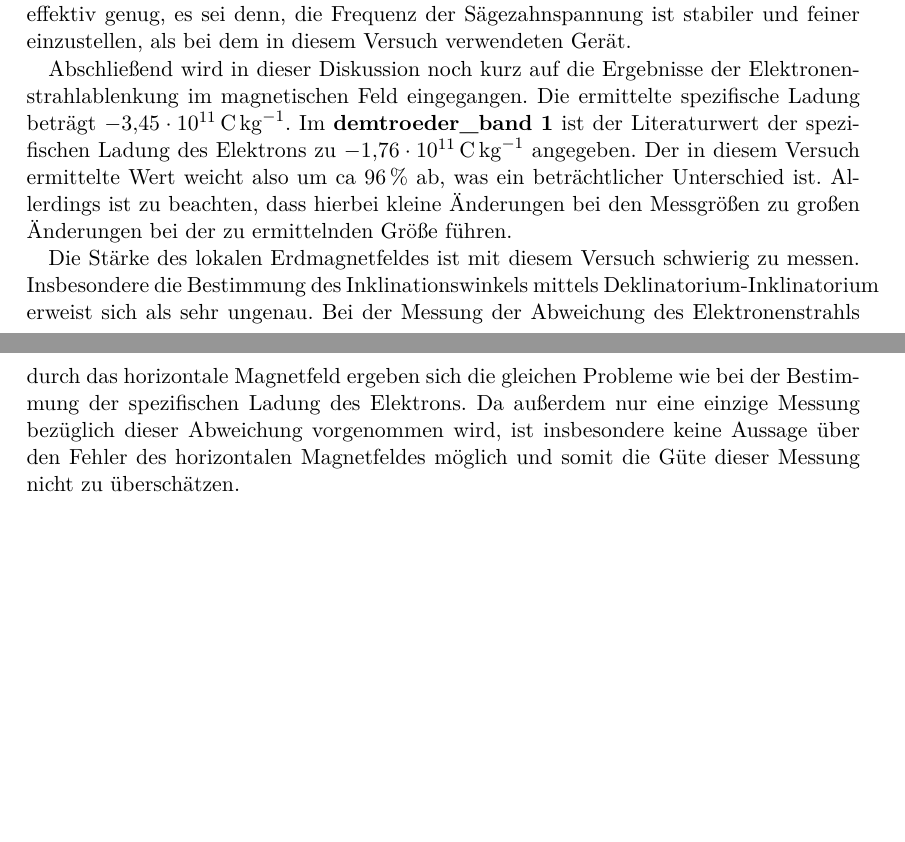
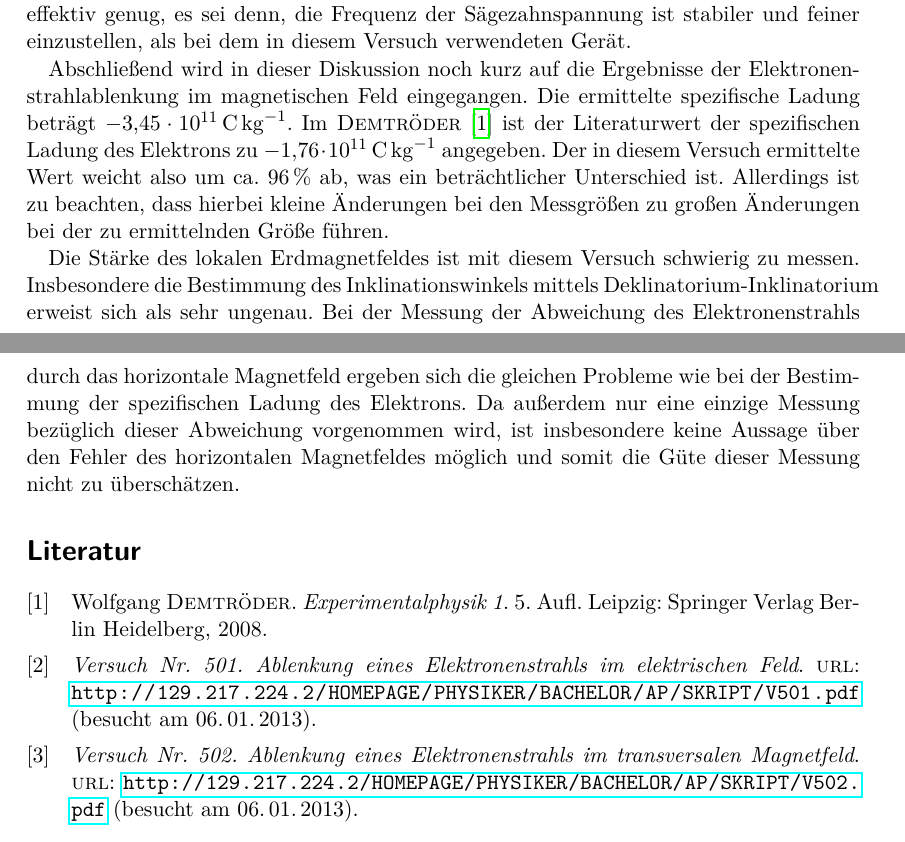
Before and after one commit to dlmsr/praktikum, a LaTeX document (V501_2/protokoll.tex, which reads V501_2/diskussion.tex): two parts of pages 11 and 12 of 12, joined at a grey line, cut so that both start at the same text, the shorter picture padded with empty space. Compiled offline with pdfLaTeX.

Commit message:
[V501/2] Korrektur des Literaturverzeichnis-Eintrags geändert:   diskussion.tex geändert:   ../literatur.bib - Der Eintrag wurde nicht gefunden. Ursache war ein Leerzeichen im cite key.   Außerdem wurde der Typ des Literatureintrags korrigiert und Demtröder als   Author und nicht als Herausgeber eingetragen

```diff
--- a/V501_2/diskussion.tex
+++ b/V501_2/diskussion.tex
@@ -3,10 +3,45 @@
 % license, visit http://creativecommons.org/licenses/by-nc/3.0/.
 
 \section{Diskussion}
-Zunächst werden die Ergebnisse der Elektronenstrahlablenkung im elektrischen Feld betrachtet. Es ist festzustellen, dass der aus der Theorie erhaltene Zusammenhang zwischen Ablenkspannung und Leuchtfleckverschiebung korrekt ist. Es zeigt sich jedoch ein Unterschied zwischen der Steigung der Ausgleichsgeraden im Plot \ref{fig:a} und dem Wert $\frac{pL}{2d}$ von ca. \SI{0.05}{\metre}. Diese Abweichung von der Theorie ist zu erwarten, da bei den theoretischen Überlegungen mit zwei auf ganzer Länge parallele Ablenkplatten gearbeitet wird, die in diesem Versuch verwendeten Ablenkplatten diese Voraussetzung jedoch nicht erfüllen. Die Platten besitzen einen Knick und haben zum Leuchtschirm hin einen größeren Abstand voneinander.
+Zunächst werden die Ergebnisse der Elektronenstrahlablenkung im
+elektrischen Feld betrachtet. Es ist festzustellen, dass der aus der
+Theorie erhaltene Zusammenhang zwischen Ablenkspannung und
+Leuchtfleckverschiebung korrekt ist. Es zeigt sich jedoch ein
+Unterschied zwischen der Steigung der Ausgleichsgeraden im Plot
+\ref{fig:a} und dem Wert $\frac{pL}{2d}$ von
+ca. \SI{0.05}{\metre}. Diese Abweichung von der Theorie ist zu erwarten,
+da bei den theoretischen Überlegungen mit zwei auf ganzer Länge
+parallele Ablenkplatten gearbeitet wird, die in diesem Versuch
+verwendeten Ablenkplatten diese Voraussetzung jedoch nicht erfüllen. Die
+Platten besitzen einen Knick und haben zum Leuchtschirm hin einen
+größeren Abstand voneinander.
 
-Bei der Realisierung des Kathodenstrahl-Oszillographen ist es gelungen, für kurze Zeit ein stehendes Bild auf dem Leuchtschirm zu erhalten. Allerdings hat sich die Frequenz der Sägezahnspannung in der Zeit leicht verändert, weswegen das erhaltene Bild nie stabil geblieben ist. Um ein stehendes Bild zu betrachten, ist diese Methode also nicht effektiv genug, es sei denn, die Frequenz der Sägezahnspannung ist stabiler und feiner einzustellen, als bei dem in diesem Versuch verwendeten Gerät.
+Bei der Realisierung des Kathodenstrahl-Oszillographen ist es gelungen,
+für kurze Zeit ein stehendes Bild auf dem Leuchtschirm zu
+erhalten. Allerdings hat sich die Frequenz der Sägezahnspannung in der
+Zeit leicht verändert, weswegen das erhaltene Bild nie stabil geblieben
+ist. Um ein stehendes Bild zu betrachten, ist diese Methode also nicht
+effektiv genug, es sei denn, die Frequenz der Sägezahnspannung ist
+stabiler und feiner einzustellen, als bei dem in diesem Versuch
+verwendeten Gerät.
 
-Abschließend wird in dieser Diskussion noch kurz auf die Ergebnisse der Elektronenstrahlablenkung im magnetischen Feld eingegangen. Die ermittelte spezifische Ladung beträgt \SI{-3.45e11}{\coulomb\per\kilo\gram}. Im \textcite{demtroeder_band 1} ist der Literaturwert der spezifischen Ladung des Elektrons zu \SI{-1.76e11}{\coulomb\per\kilo\gram} angegeben. Der in diesem Versuch ermittelte Wert weicht also um ca \SI{96}{\percent} ab, was ein beträchtlicher Unterschied ist. Allerdings ist zu beachten, dass hierbei kleine Änderungen bei den Messgrößen zu großen Änderungen bei der zu ermittelnden Größe führen.
+Abschließend wird in dieser Diskussion noch kurz auf die Ergebnisse der
+Elektronenstrahlablenkung im magnetischen Feld eingegangen. Die
+ermittelte spezifische Ladung beträgt
+\SI{-3.45e11}{\coulomb\per\kilo\gram}. Im \textcite{demtroeder-1} ist
+der Literaturwert der spezifischen Ladung des Elektrons zu
+\SI{-1.76e11}{\coulomb\per\kilo\gram} angegeben. Der in diesem Versuch
+ermittelte Wert weicht also um ca. \SI{96}{\percent} ab, was ein
+beträchtlicher Unterschied ist. Allerdings ist zu beachten, dass hierbei
+kleine Änderungen bei den Messgrößen zu großen Änderungen bei der zu
+ermittelnden Größe führen.
 
-Die Stärke des lokalen Erdmagnetfeldes ist mit diesem Versuch schwierig zu messen. Insbesondere die Bestimmung des Inklinationswinkels mittels Deklinatorium-Inklinatorium erweist sich als sehr ungenau. Bei der Messung der Abweichung des Elektronenstrahls durch das horizontale Magnetfeld ergeben sich die gleichen Probleme wie bei der Bestimmung der spezifischen Ladung des Elektrons. Da außerdem nur eine einzige Messung bezüglich dieser Abweichung vorgenommen wird, ist insbesondere keine Aussage über den Fehler des horizontalen Magnetfeldes möglich und somit die Güte dieser Messung nicht zu überschätzen.
+Die Stärke des lokalen Erdmagnetfeldes ist mit diesem Versuch schwierig
+zu messen. Insbesondere die Bestimmung des Inklinationswinkels mittels
+Deklinatorium-Inklinatorium erweist sich als sehr ungenau. Bei der
+Messung der Abweichung des Elektronenstrahls durch das horizontale
+Magnetfeld ergeben sich die gleichen Probleme wie bei der Bestimmung der
+spezifischen Ladung des Elektrons. Da außerdem nur eine einzige Messung
+bezüglich dieser Abweichung vorgenommen wird, ist insbesondere keine
+Aussage über den Fehler des horizontalen Magnetfeldes möglich und somit
+die Güte dieser Messung nicht zu überschätzen.
```
Also changed, not shown: literatur.bib (+2 -2 lines).
